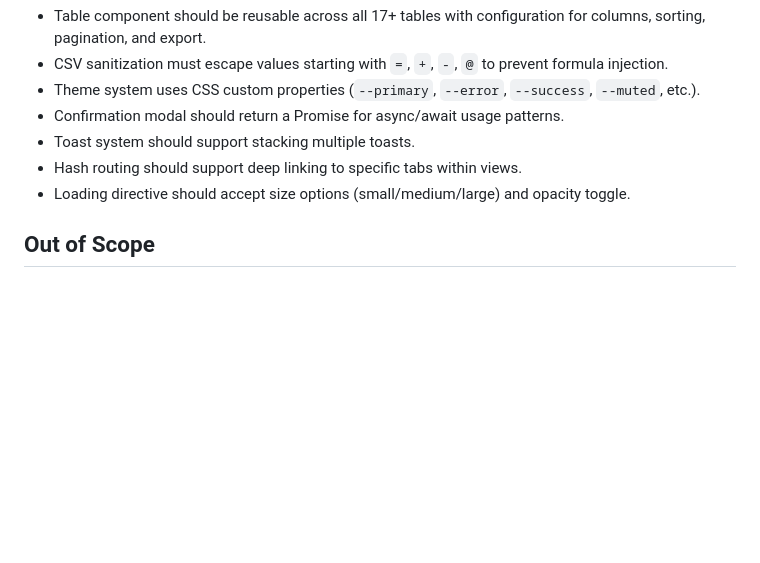
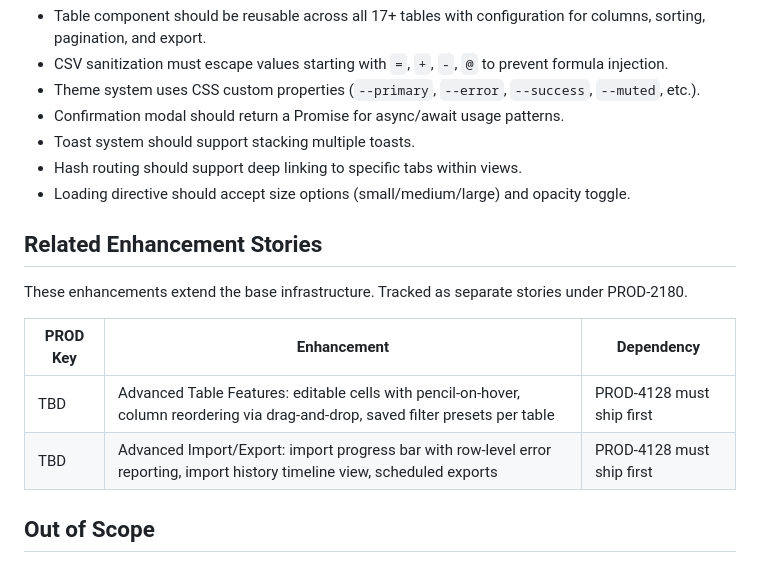
Before and after one commit to mmaazhanif22/kepler-ads-design, a Markdown page: apzr-tickets/story-09-ux-infrastructure.md, the part around the change. GitHub-like rendering; blank space fills up the shorter version.

```diff
--- a/apzr-tickets/story-09-ux-infrastructure.md
+++ b/apzr-tickets/story-09-ux-infrastructure.md
@@ -145,6 +145,15 @@ This ticket is foundational and should be built first or in parallel with featur
 - Hash routing should support deep linking to specific tabs within views.
 - Loading directive should accept size options (small/medium/large) and opacity toggle.
 
+## Related Enhancement Stories
+
+These enhancements extend the base infrastructure. Tracked as separate stories under PROD-2180.
+
+| PROD Key | Enhancement | Dependency |
+|----------|------------|------------|
+| TBD | Advanced Table Features: editable cells with pencil-on-hover, column reordering via drag-and-drop, saved filter presets per table | PROD-4128 must ship first |
+| TBD | Advanced Import/Export: import progress bar with row-level error reporting, import history timeline view, scheduled exports | PROD-4128 must ship first |
+
 ## Out of Scope
 
 - Backend API design or data layer architecture
```
Also changed, not shown: apzr-tickets/story-01-asin-setup-wizard.md (+10 -5 lines).
